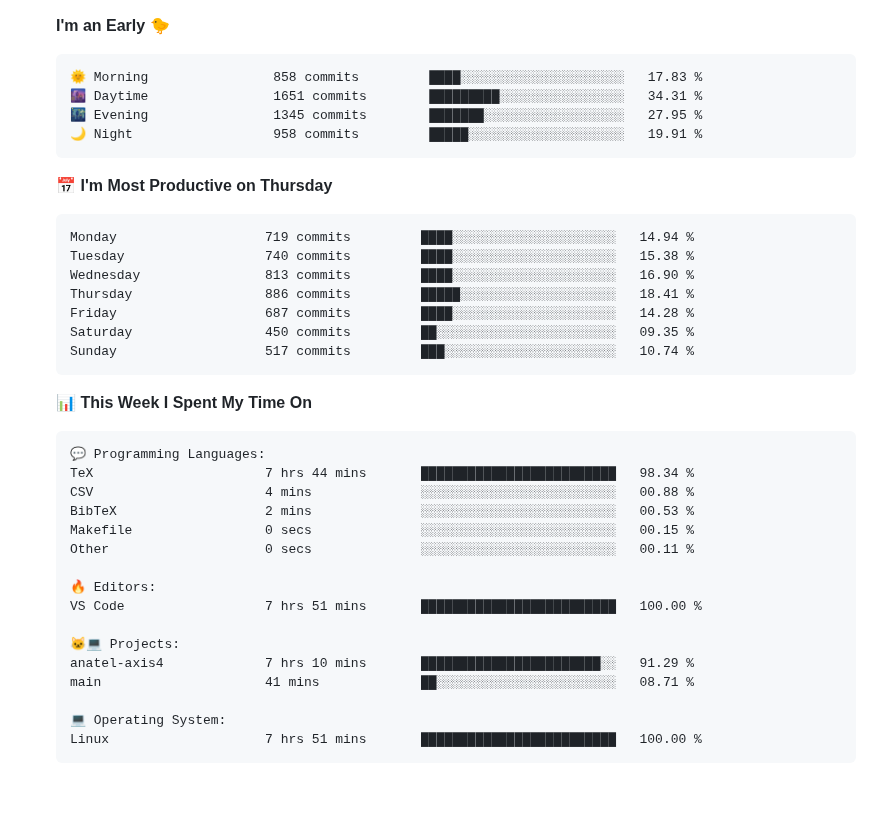
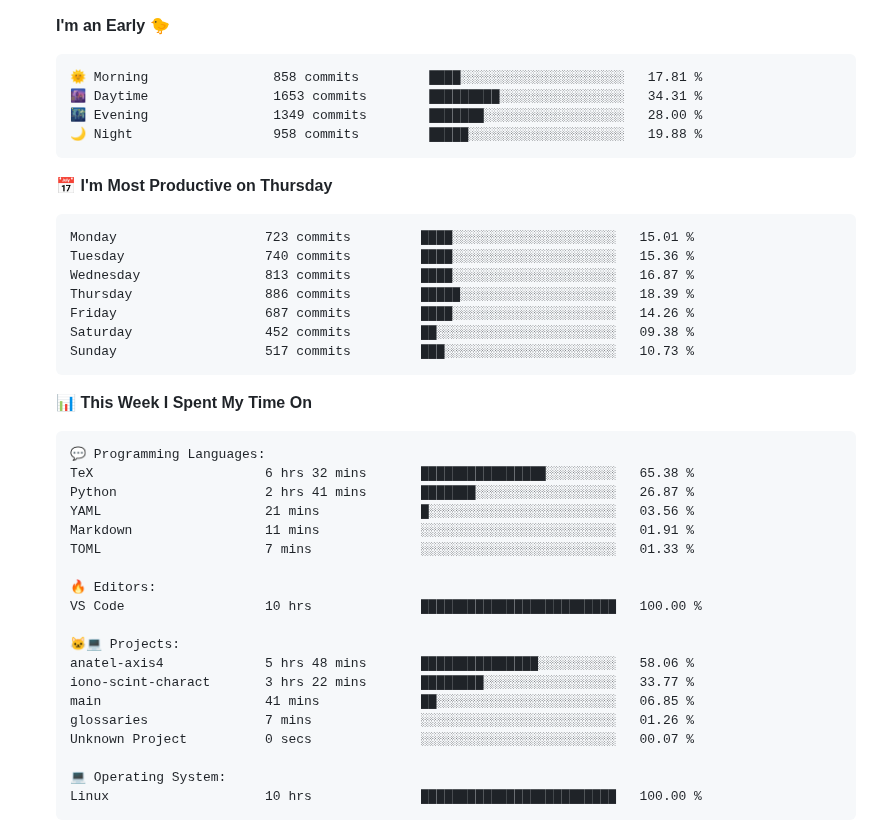
Before and after one commit to tapyu/tapyu, a Markdown page: README.md, the part around one of its changes. Drawn GitHub-style; folded sections open; blank space fills up the shorter version.

Commit message:
Updated with Dev Metrics

````diff
--- a/README.md
+++ b/README.md
@@ -113,21 +113,21 @@ I work in the area of <b>GNSS signal processing</b>, and I especially focus on t
 **I'm an Early 🐤**
 
 ```text
-🌞 Morning                858 commits         ████░░░░░░░░░░░░░░░░░░░░░   17.83 %
-🌆 Daytime                1651 commits        █████████░░░░░░░░░░░░░░░░   34.31 %
-🌃 Evening                1345 commits        ███████░░░░░░░░░░░░░░░░░░   27.95 %
-🌙 Night                  958 commits         █████░░░░░░░░░░░░░░░░░░░░   19.91 %
+🌞 Morning                858 commits         ████░░░░░░░░░░░░░░░░░░░░░   17.81 %
+🌆 Daytime                1653 commits        █████████░░░░░░░░░░░░░░░░   34.31 %
+🌃 Evening                1349 commits        ███████░░░░░░░░░░░░░░░░░░   28.00 %
+🌙 Night                  958 commits         █████░░░░░░░░░░░░░░░░░░░░   19.88 %
 ```
 📅 **I'm Most Productive on Thursday**
 
 ```text
-Monday                   719 commits         ████░░░░░░░░░░░░░░░░░░░░░   14.94 %
-Tuesday                  740 commits         ████░░░░░░░░░░░░░░░░░░░░░   15.38 %
-Wednesday                813 commits         ████░░░░░░░░░░░░░░░░░░░░░   16.90 %
-Thursday                 886 commits         █████░░░░░░░░░░░░░░░░░░░░   18.41 %
-Friday                   687 commits         ████░░░░░░░░░░░░░░░░░░░░░   14.28 %
-Saturday                 450 commits         ██░░░░░░░░░░░░░░░░░░░░░░░   09.35 %
-Sunday                   517 commits         ███░░░░░░░░░░░░░░░░░░░░░░   10.74 %
+Monday                   723 commits         ████░░░░░░░░░░░░░░░░░░░░░   15.01 %
+Tuesday                  740 commits         ████░░░░░░░░░░░░░░░░░░░░░   15.36 %
+Wednesday                813 commits         ████░░░░░░░░░░░░░░░░░░░░░   16.87 %
+Thursday                 886 commits         █████░░░░░░░░░░░░░░░░░░░░   18.39 %
+Friday                   687 commits         ████░░░░░░░░░░░░░░░░░░░░░   14.26 %
+Saturday                 452 commits         ██░░░░░░░░░░░░░░░░░░░░░░░   09.38 %
+Sunday                   517 commits         ███░░░░░░░░░░░░░░░░░░░░░░   10.73 %
 ```
 
 
@@ -135,21 +135,24 @@ Sunday                   517 commits         ███░░░░░░░░
 
 ```text
 💬 Programming Languages:
-TeX                      7 hrs 44 mins       █████████████████████████   98.34 %
-CSV                      4 mins              ░░░░░░░░░░░░░░░░░░░░░░░░░   00.88 %
-BibTeX                   2 mins              ░░░░░░░░░░░░░░░░░░░░░░░░░   00.53 %
-Makefile                 0 secs              ░░░░░░░░░░░░░░░░░░░░░░░░░   00.15 %
-Other                    0 secs              ░░░░░░░░░░░░░░░░░░░░░░░░░   00.11 %
+TeX                      6 hrs 32 mins       ████████████████░░░░░░░░░   65.38 %
+Python                   2 hrs 41 mins       ███████░░░░░░░░░░░░░░░░░░   26.87 %
+YAML                     21 mins             █░░░░░░░░░░░░░░░░░░░░░░░░   03.56 %
+Markdown                 11 mins             ░░░░░░░░░░░░░░░░░░░░░░░░░   01.91 %
+TOML                     7 mins              ░░░░░░░░░░░░░░░░░░░░░░░░░   01.33 %
 
 🔥 Editors:
-VS Code                  7 hrs 51 mins       █████████████████████████   100.00 %
+VS Code                  10 hrs              █████████████████████████   100.00 %
 
 🐱‍💻 Projects:
-anatel-axis4             7 hrs 10 mins       ███████████████████████░░   91.29 %
-main                     41 mins             ██░░░░░░░░░░░░░░░░░░░░░░░   08.71 %
+anatel-axis4             5 hrs 48 mins       ███████████████░░░░░░░░░░   58.06 %
+iono-scint-charact       3 hrs 22 mins       ████████░░░░░░░░░░░░░░░░░   33.77 %
+main                     41 mins             ██░░░░░░░░░░░░░░░░░░░░░░░   06.85 %
+glossaries               7 mins              ░░░░░░░░░░░░░░░░░░░░░░░░░   01.26 %
+Unknown Project          0 secs              ░░░░░░░░░░░░░░░░░░░░░░░░░   00.07 %
 
 💻 Operating System:
-Linux                    7 hrs 51 mins       █████████████████████████   100.00 %
+Linux                    10 hrs              █████████████████████████   100.00 %
 ```
 
 
````
Also changed, not shown: other parts of README.md (+2 -2 lines).
